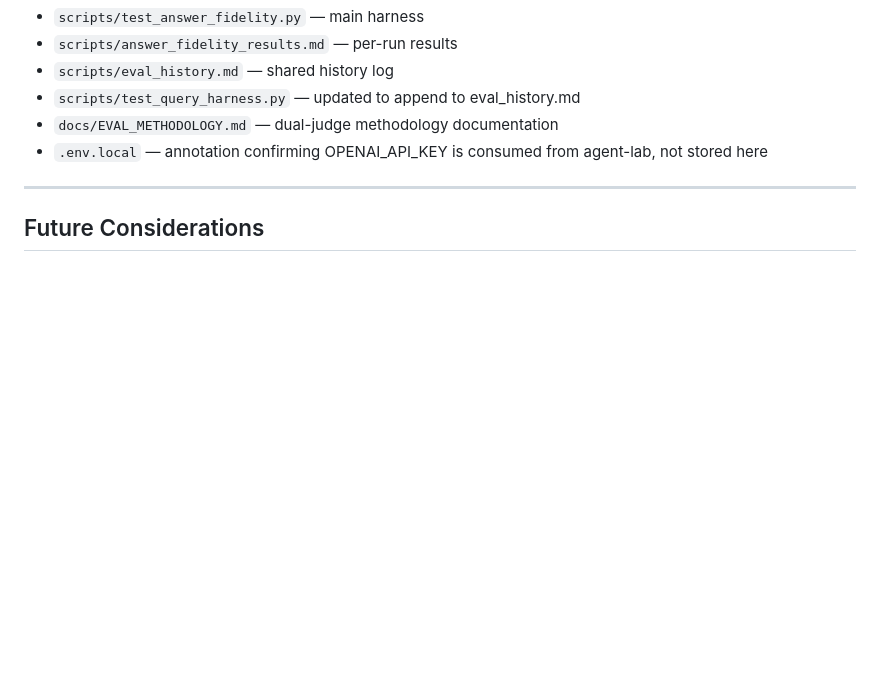
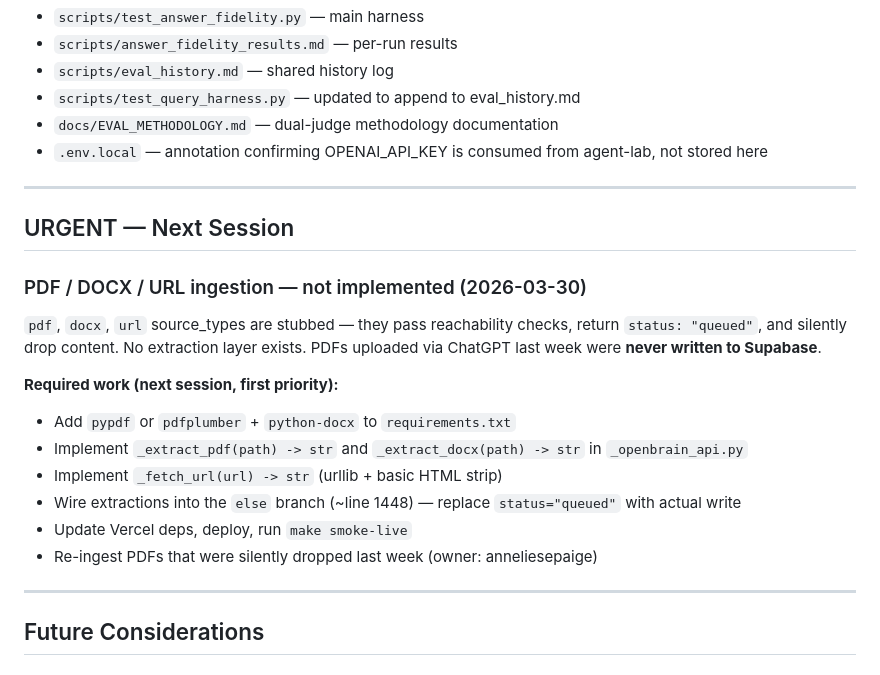
Before and after one commit to MikeMcMahon-dev/openbrain, a Markdown page: docs/OPENBRAIN_NEXT_STEPS.md, the part around the change. Rendered like a GitHub page; blank space fills up the shorter version.

Commit message:
Document PDF/DOCX/URL ingest as urgent next-session priority
pdf, docx, url source_types are stubbed — content is silently dropped.
PDFs from Annie's ChatGPT uploads last week were never written to Supabase.

Co-Authored-By: Claude Sonnet 4.6 <noreply@anthropic.com>

```diff
--- a/docs/OPENBRAIN_NEXT_STEPS.md
+++ b/docs/OPENBRAIN_NEXT_STEPS.md
@@ -207,6 +207,21 @@ Files added/modified:
 
 ---
 
+## URGENT — Next Session
+
+### PDF / DOCX / URL ingestion — not implemented (2026-03-30)
+`pdf`, `docx`, `url` source_types are stubbed — they pass reachability checks, return `status: "queued"`, and silently drop content. No extraction layer exists. PDFs uploaded via ChatGPT last week were **never written to Supabase**.
+
+**Required work (next session, first priority):**
+- Add `pypdf` or `pdfplumber` + `python-docx` to `requirements.txt`
+- Implement `_extract_pdf(path) -> str` and `_extract_docx(path) -> str` in `_openbrain_api.py`
+- Implement `_fetch_url(url) -> str` (urllib + basic HTML strip)
+- Wire extractions into the `else` branch (~line 1448) — replace `status="queued"` with actual write
+- Update Vercel deps, deploy, run `make smoke-live`
+- Re-ingest PDFs that were silently dropped last week (owner: anneliesepaige)
+
+---
+
 ## Future Considerations
 
 ### Near-Term
```
